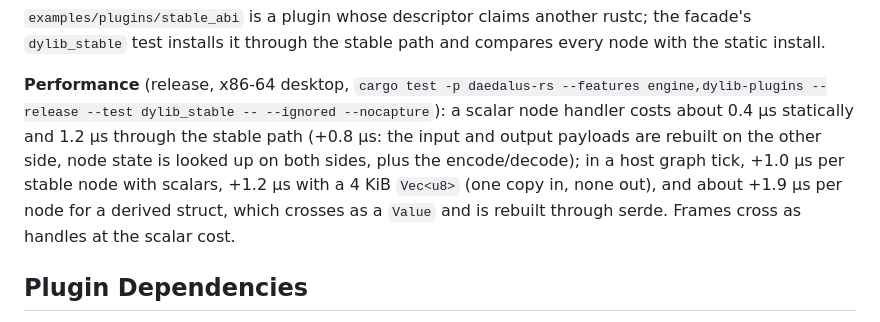
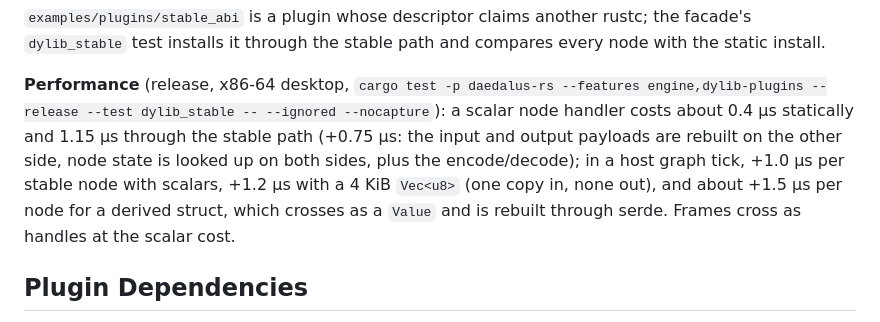
Before and after one commit to Prometheus-Dynamics/Daedalus, a Markdown page: docs/dynamic-plugins.md, the part around the change. GitHub-like rendering.

Commit message:
Refresh the stable path overhead numbers after merging dev
Co-Authored-By: Claude Opus 5.5 <noreply@anthropic.com>

```diff
--- a/docs/dynamic-plugins.md
+++ b/docs/dynamic-plugins.md
@@ -126,10 +126,10 @@ install.
 
 **Performance** (release, x86-64 desktop, `cargo test -p daedalus-rs --features
 engine,dylib-plugins --release --test dylib_stable -- --ignored --nocapture`): a scalar node
-handler costs about 0.4 µs statically and 1.2 µs through the stable path (+0.8 µs: the input and
+handler costs about 0.4 µs statically and 1.15 µs through the stable path (+0.75 µs: the input and
 output payloads are rebuilt on the other side, node state is looked up on both sides, plus the
 encode/decode); in a host graph tick, +1.0 µs per stable node with scalars, +1.2 µs with a 4 KiB
-`Vec<u8>` (one copy in, none out), and about +1.9 µs per node for a derived struct, which crosses
+`Vec<u8>` (one copy in, none out), and about +1.5 µs per node for a derived struct, which crosses
 as a `Value` and is rebuilt through serde. Frames cross as handles at the scalar cost.
 
 ## Plugin Dependencies
```
